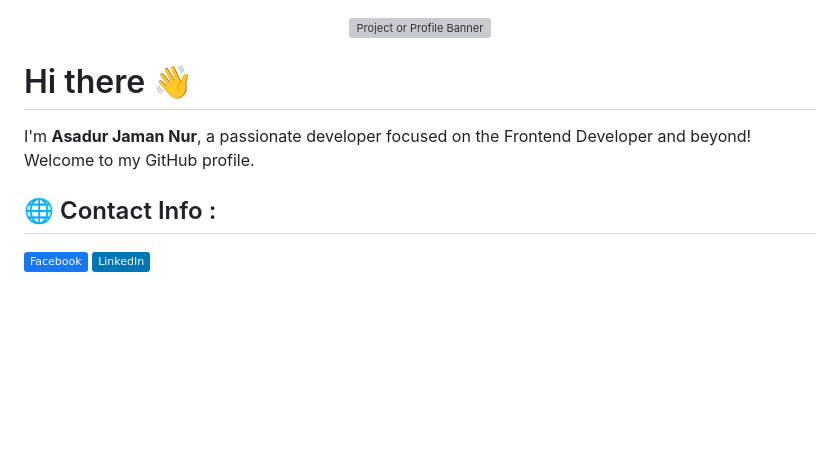
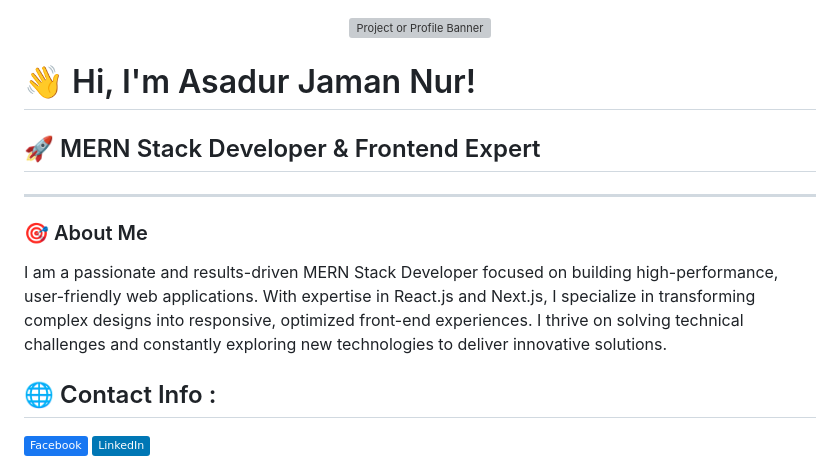
Before and after one commit to fensami/fensami, a Markdown page: README.md, the part around the change. GitHub-like rendering; badges without logos; blank space fills up the shorter version; grey boxes are pictures that could not be loaded.

```diff
--- a/README.md
+++ b/README.md
@@ -2,10 +2,15 @@
   <img src="https://github.com/user-attachments/assets/33c5358e-9f81-42e6-96b8-b58b5fd2d12f" alt="Project or Profile Banner" width="100%">
 </p>
 
-# Hi there 👋
+# 👋 Hi, I'm Asadur Jaman Nur!
 
-I'm **Asadur Jaman Nur**, a passionate developer focused on the Frontend Developer and beyond! Welcome to my GitHub profile.
+## 🚀 MERN Stack Developer & Frontend Expert
 
+---
+
+### 🎯 About Me
+
+I am a passionate and results-driven MERN Stack Developer focused on building high-performance, user-friendly web applications. With expertise in React.js and Next.js, I specialize in transforming complex designs into responsive, optimized front-end experiences. I thrive on solving technical challenges and constantly exploring new technologies to deliver innovative solutions.
 
 ## 🌐 Contact Info :
 [![Facebook](https://img.shields.io/badge/Facebook-%231877F2.svg?logo=Facebook&logoColor=white)](https://www.facebook.com/asadur.jaman.nur.197683/)
```
